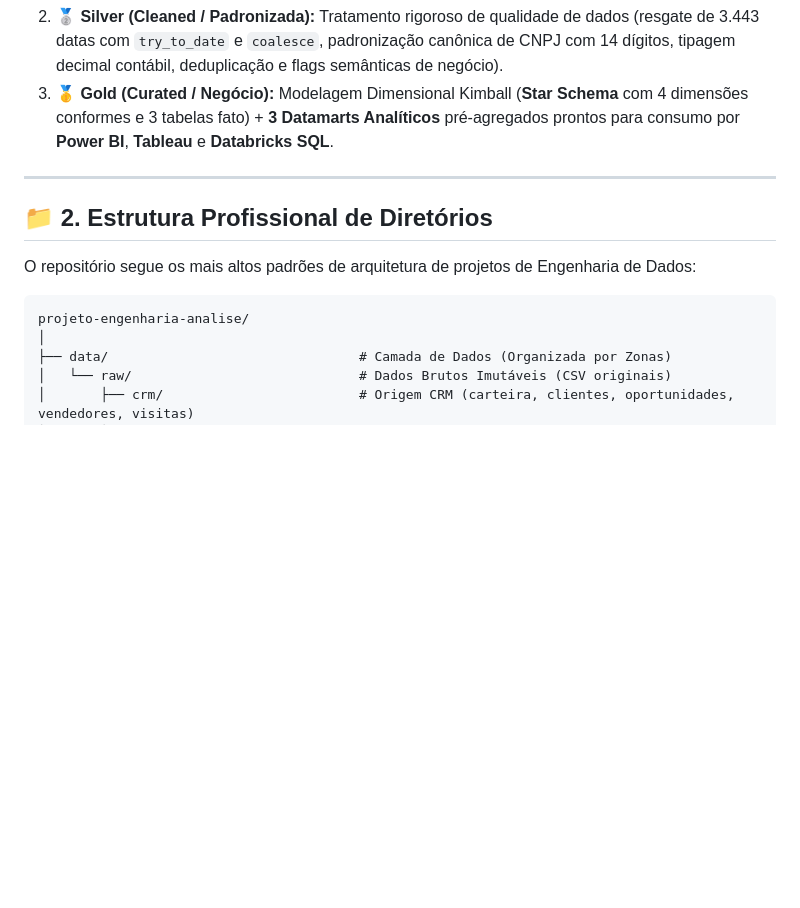
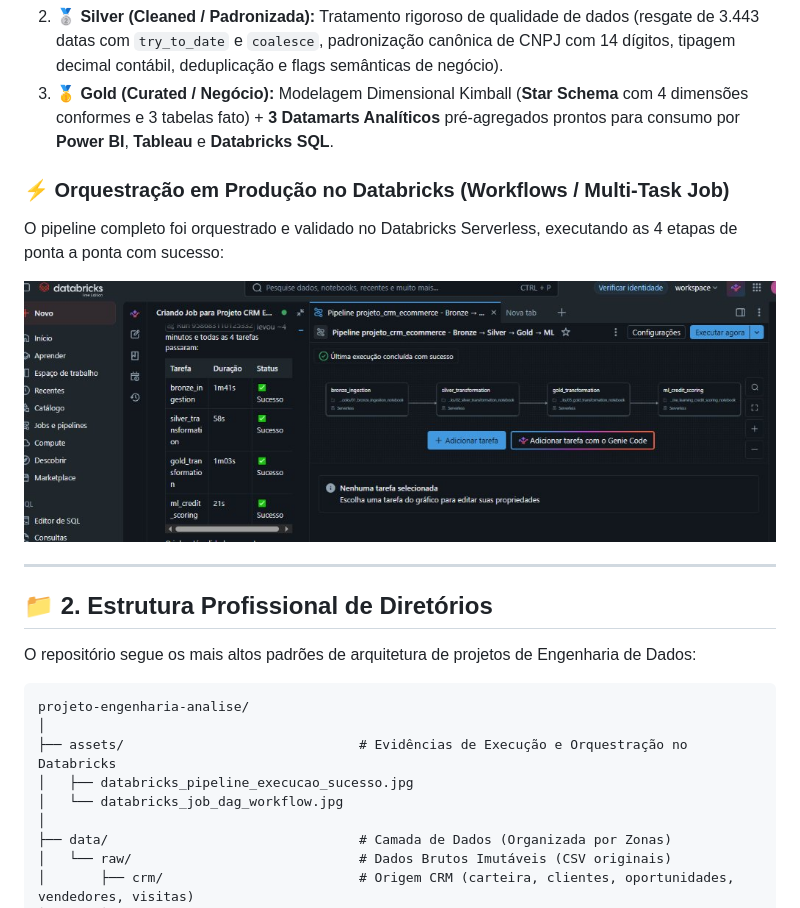
Before and after one commit to JeffGideon216/pipeline-lakehouse-medalhao-databricks, a Markdown page: README.md, the part around the change. GitHub-like rendering; pictures changed too: assets/databricks_pipeline_execucao_sucesso.jpg (added); blank space fills up the shorter version.

Commit message:
docs: adiciona evidencias visuais de execucao do pipeline no databricks

````diff
--- a/README.md
+++ b/README.md
@@ -14,6 +14,11 @@ O pipeline é estruturado em três camadas corporativas para garantir governanç
 2. **🥈 Silver (Cleaned / Padronizada):** Tratamento rigoroso de qualidade de dados (resgate de 3.443 datas com `try_to_date` e `coalesce`, padronização canônica de CNPJ com 14 dígitos, tipagem decimal contábil, deduplicação e flags semânticas de negócio).
 3. **🥇 Gold (Curated / Negócio):** Modelagem Dimensional Kimball (**Star Schema** com 4 dimensões conformes e 3 tabelas fato) + **3 Datamarts Analíticos** pré-agregados prontos para consumo por **Power BI**, **Tableau** e **Databricks SQL**.
 
+### ⚡ Orquestração em Produção no Databricks (Workflows / Multi-Task Job)
+O pipeline completo foi orquestrado e validado no Databricks Serverless, executando as 4 etapas de ponta a ponta com sucesso:
+
+![Pipeline Databricks Executado com Sucesso](assets/databricks_pipeline_execucao_sucesso.jpg)
+
 ---
 
 ## 📁 2. Estrutura Profissional de Diretórios
@@ -22,6 +27,10 @@ O repositório segue os mais altos padrões de arquitetura de projetos de Engenh
 
 ```text
 projeto-engenharia-analise/
+│
+├── assets/                              # Evidências de Execução e Orquestração no Databricks
+│   ├── databricks_pipeline_execucao_sucesso.jpg
+│   └── databricks_job_dag_workflow.jpg
 │
 ├── data/                                # Camada de Dados (Organizada por Zonas)
 │   └── raw/                             # Dados Brutos Imutáveis (CSV originais)
````
Also changed, not shown: assets/databricks_job_dag_workflow.jpg (added).
